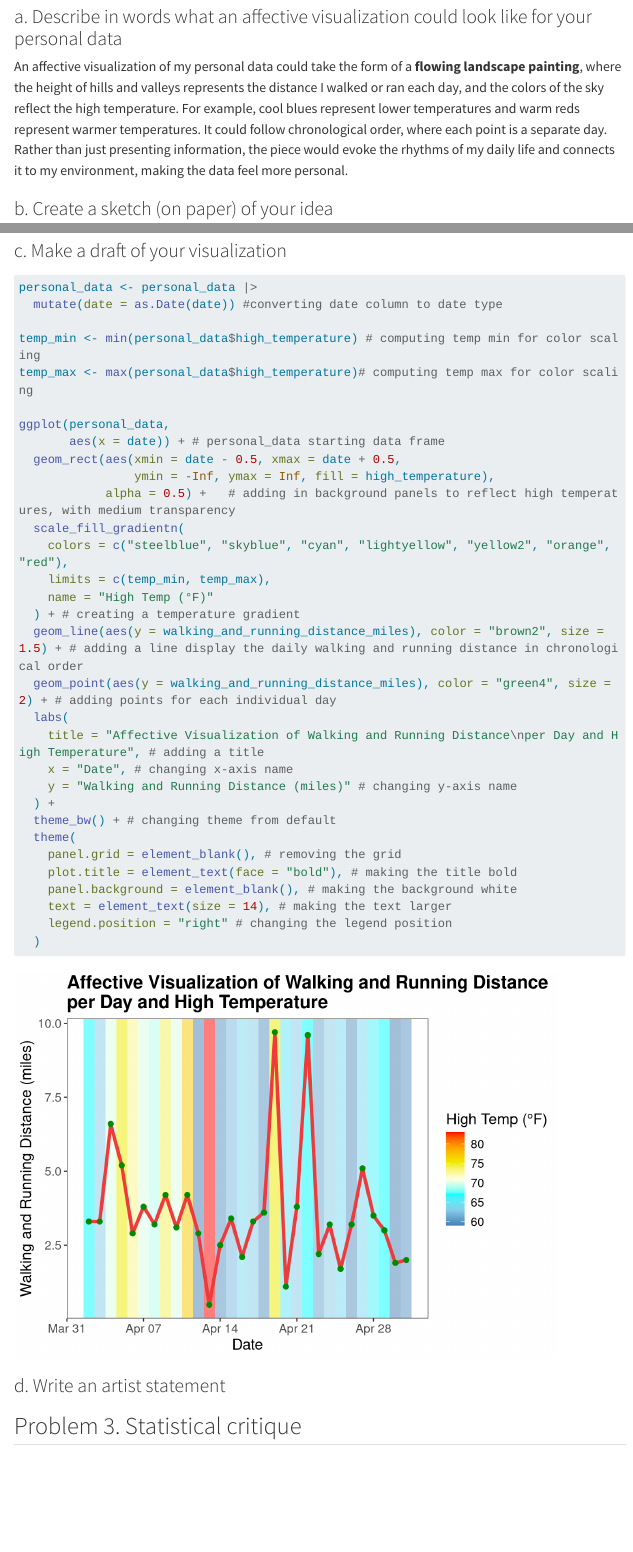
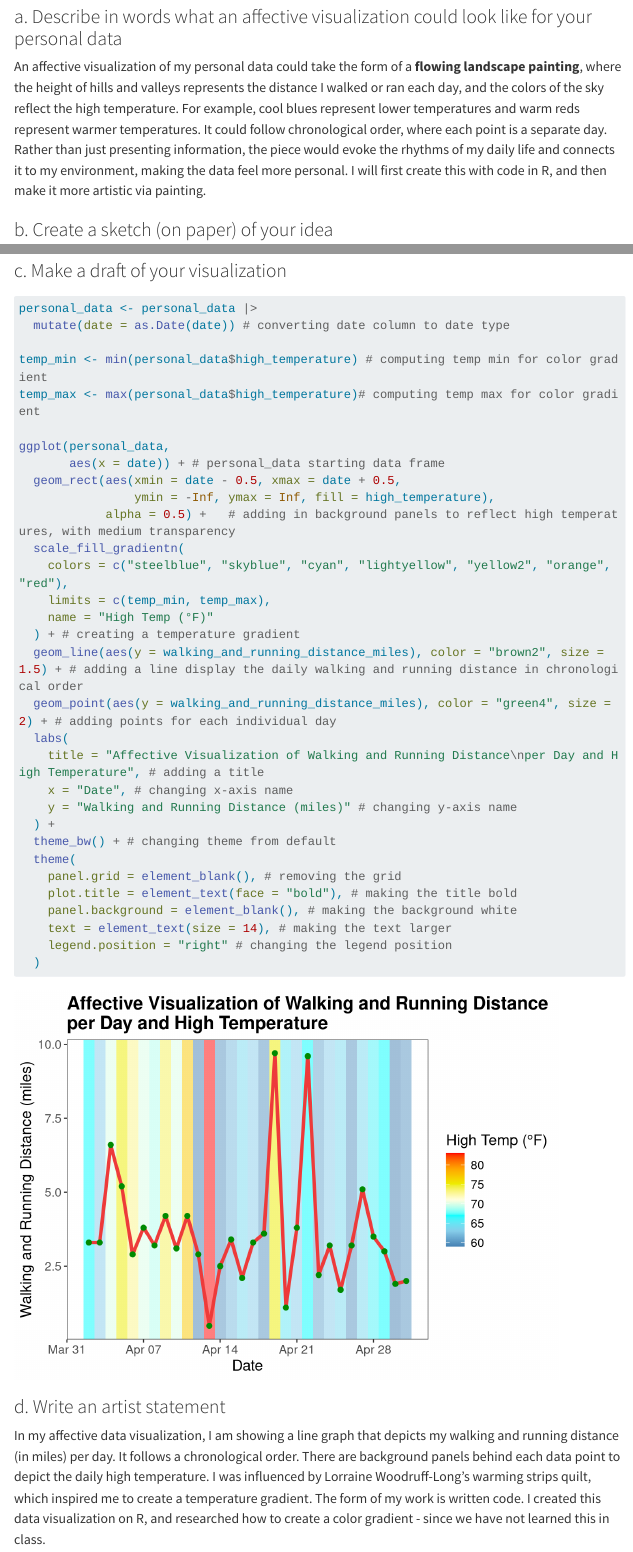
Before and after one commit to samantha-ross2303/ENVS-193DS_homework-03_ross-samantha, a Quarto document (code/ENVS-193DS_homework-03.qmd): the page in a window 1100 px wide, from 3740 px down, and a second part further down, joined at a grey line. Rendered offline with R 4.5, knitr and Pandoc in place of Quarto, with nearby package versions; code that draws random numbers runs with fixed seeds of ours; some code elsewhere in the file could not run offline; menus at the side of the page are left out; long lines of code are wrapped; column names are cleaned by a stand-in for the janitor package.

Commit message:
finishing problem 2

```diff
--- a/code/ENVS-193DS_homework-03.qmd
+++ b/code/ENVS-193DS_homework-03.qmd
@@ -141,6 +141,6 @@ personal_data_summary |> # starting data frame
 
 ### a. Describe in words what an affective visualization could look like for your personal data
 
-An affective visualization of my personal data could take the form of a **flowing landscape painting**, where the height of hills and valleys represents the distance I walked or ran each day, and the colors of the sky reflect the high temperature. For example, cool blues represent lower temperatures and warm reds represent warmer temperatures. It could follow chronological order, where each point is a separate day. Rather than just presenting information, the piece would evoke the rhythms of my daily life and connects it to my environment, making the data feel more personal.
+An affective visualization of my personal data could take the form of a **flowing landscape painting**, where the height of hills and valleys represents the distance I walked or ran each day, and the colors of the sky reflect the high temperature. For example, cool blues represent lower temperatures and warm reds represent warmer temperatures. It could follow chronological order, where each point is a separate day. Rather than just presenting information, the piece would evoke the rhythms of my daily life and connects it to my environment, making the data feel more personal. I will first create this with code in R, and then make it more artistic via painting.
 
 ### b. Create a sketch (on paper) of your idea
@@ -154,6 +156,6 @@ personal_data <- personal_data |>
 
-temp_min <- min(personal_data$high_temperature) # computing temp min for color scaling
-temp_max <- max(personal_data$high_temperature)# computing temp max for color scaling
+temp_min <- min(personal_data$high_temperature) # computing temp min for color gradient
+temp_max <- max(personal_data$high_temperature)# computing temp max for color gradient
 
 ggplot(personal_data,
        aes(x = date)) + # personal_data starting data frame
@@ -185,7 +187,7 @@ ggplot(personal_data,
 
 ### d. Write an artist statement
 
-
+In my affective data visualization, I am showing a line graph that depicts my walking and running distance (in miles) per day. It follows a chronological order. There are background panels behind each data point to depict the daily high temperature. I was influenced by Lorraine Woodruff-Long’s warming strips quilt, which inspired me to create a temperature gradient. The form of my work is written code. I created this data visualization on R, and researched how to create a color gradient - since we have not learned this in class.
 
 ## Problem 3. Statistical critique
 
```
Also changed, not shown: code/ENVS-193DS_homework-03.html, code/ENVS-193DS_homework-03_files/figure-html/affective-visualization-draft-1.png (added), code/ENVS-193DS_homework-03_files/figure-html/personal-data-visualization-1.png, code/ENVS-193DS_homework-03.qmd (4 more changed lines), 1 other file.
